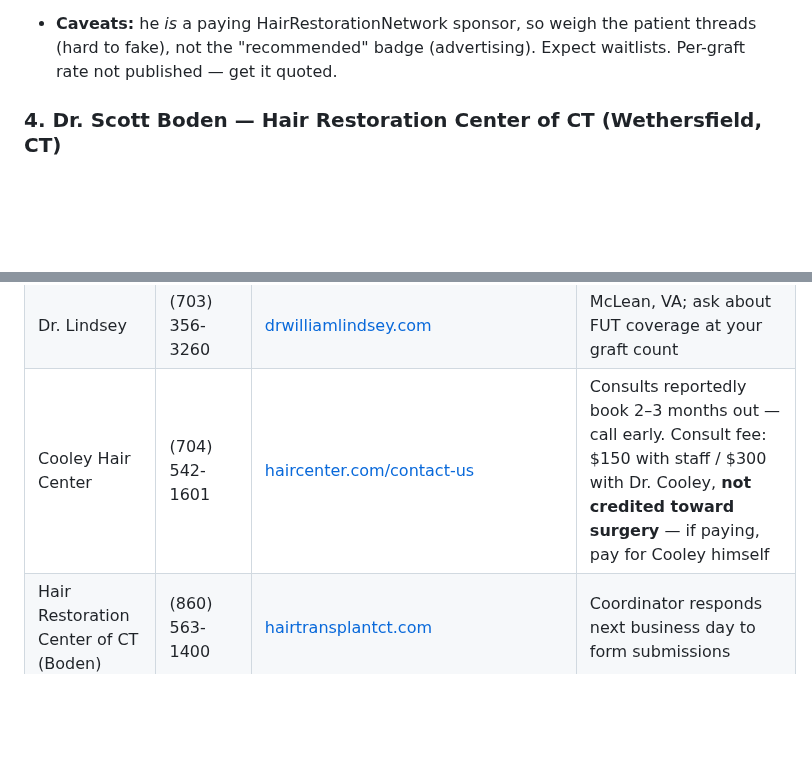
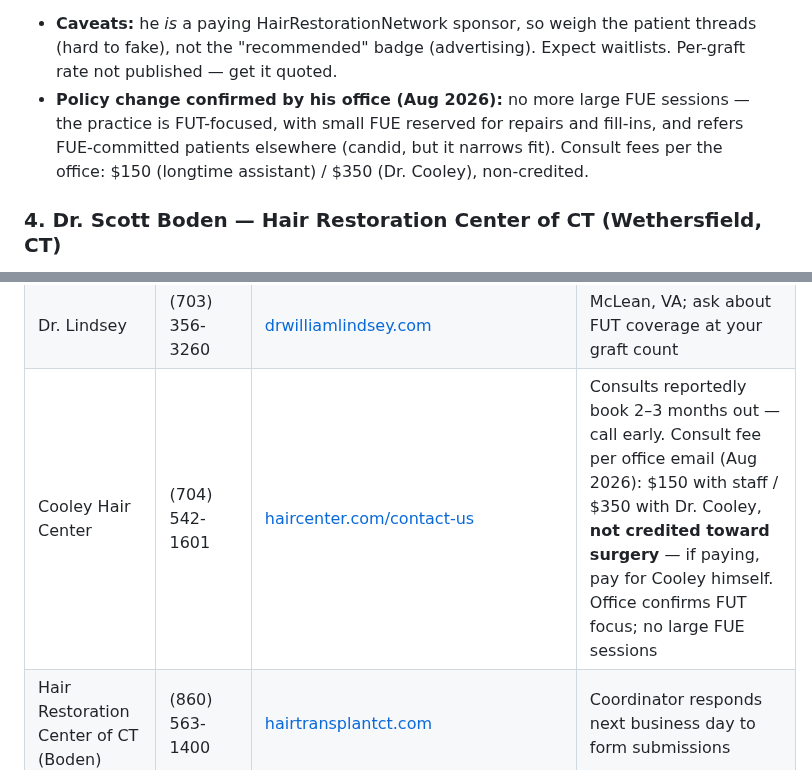
Before and after one commit to taylorjcorley/App, a Markdown page: east-coast-ht-clinics.md, 2 parts joined by grey strips. GitHub-like rendering; blank space fills up the shorter version.

```diff
--- a/east-coast-ht-clinics.md
+++ b/east-coast-ht-clinics.md
@@ -56,6 +56,7 @@ The most transparent operator found anywhere in this research. He films and publ
 The **deepest independently documented results archive in the Southeast**: continuous patient-initiated photo timelines through 2024–2026 (e.g., [2,500-graft FUT](https://www.hairrestorationnetwork.com/topic/72535-dr-jerry-cooley-2500-fut-april-29th-2024/), [3,100 grafts](https://www.hairrestorationnetwork.com/topic/75610-dr-jerry-cooley-charlotte-nc-3100-grafts/), [repair work](https://www.hairrestorationnetwork.com/topic/51305-fut-repair-with-dr-cooley/)). Board-certified dermatologist, ABHRS diplomate ([confirmed on the current directory](https://abhrs.org/directory/listing/gerald-e-cooley-md), under his legal name Gerald E. Cooley), **ISHRS president (2011)**, Platinum Follicle Award. Clinic states [typical cases run $8,000–18,000](https://haircenter.com/blog/hair-transplant-cost-charlotte-nc-cooley-hair-center/) — upper-mid, not premium.
 
 - **Caveats:** he *is* a paying HairRestorationNetwork sponsor, so weigh the patient threads (hard to fake), not the "recommended" badge (advertising). Expect waitlists. Per-graft rate not published — get it quoted.
+- **Policy change confirmed by his office (Aug 2026):** no more large FUE sessions — the practice is FUT-focused, with small FUE reserved for repairs and fill-ins, and refers FUE-committed patients elsewhere (candid, but it narrows fit). Consult fees per the office: $150 (longtime assistant) / $350 (Dr. Cooley), non-credited.
 
 ### 4. Dr. Scott Boden — Hair Restoration Center of CT (Wethersfield, CT)
 
@@ -187,7 +192,7 @@ Reading the table: Bangkok bundles PRP/laser and ~5 days of in-clinic washing in
 |---|---|---|---|
 | Carolina Hair Surgery (Vories) | Mt. Pleasant (843) 884-1258 · Fort Mill (803) 217-3065 | [carolinahairsurgery.com/contact-us](https://carolinahairsurgery.com/contact-us/) · mvories@carolinahairsurgery.com | Consults free, conducted by Dr. Vories himself, by appointment |
 | Dr. Lindsey | (703) 356-3260 | [drwilliamlindsey.com](https://drwilliamlindsey.com/) | McLean, VA; ask about FUT coverage at your graft count |
-| Cooley Hair Center | (704) 542-1601 | [haircenter.com/contact-us](https://haircenter.com/contact-us/) | Consults reportedly book 2–3 months out — call early. Consult fee: $150 with staff / $300 with Dr. Cooley, **not credited toward surgery** — if paying, pay for Cooley himself |
+| Cooley Hair Center | (704) 542-1601 | [haircenter.com/contact-us](https://haircenter.com/contact-us/) | Consults reportedly book 2–3 months out — call early. Consult fee per office email (Aug 2026): $150 with staff / $350 with Dr. Cooley, **not credited toward surgery** — if paying, pay for Cooley himself. Office confirms FUT focus; no large FUE sessions |
 | Hair Restoration Center of CT (Boden) | (860) 563-1400 | [hairtransplantct.com](https://hairtransplantct.com/) | Coordinator responds next business day to form submissions |
 | Dr. Carlos Wesley | (844) 745-6362 | [drcarloswesley.com](https://www.drcarloswesley.com/) | 2 E 88th St, Manhattan |
 | Shapiro Medical Group | (952) 926-0000 | [shapiromedical.com](https://shapiromedical.com/the-consult-process/) | Virtual consult needs a 5-angle photo set; ask lead time per surgeon, current tier pricing, deposit terms |
```
Also changed, not shown: other parts of east-coast-ht-clinics.md (+5 -1 lines).
